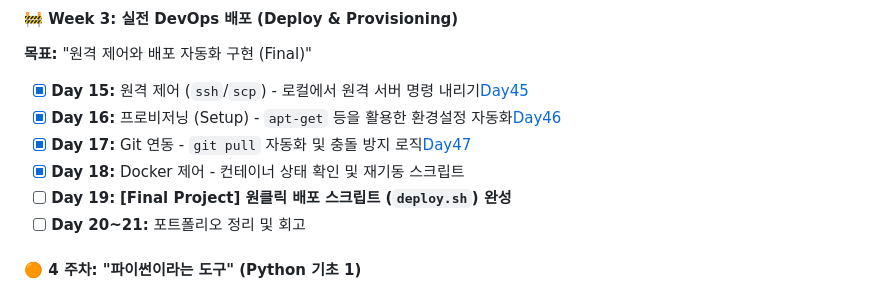
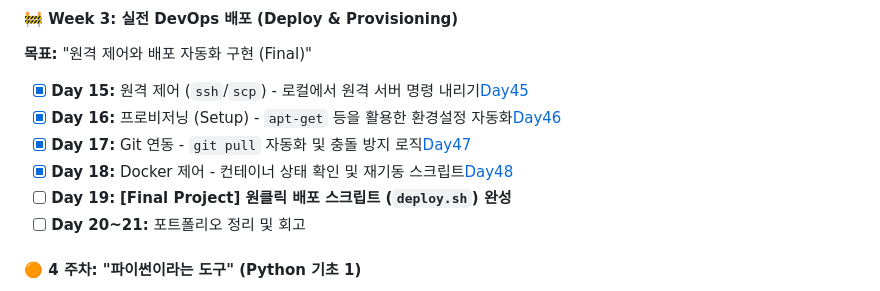
Before and after one commit to bee100793/devops-study, a Markdown page: README.md, the part around the change. Rendered like a GitHub page.

```diff
--- a/README.md
+++ b/README.md
@@ -122,7 +122,7 @@
 - [x] **Day 15:** 원격 제어 (`ssh`/`scp`) - 로컬에서 원격 서버 명령 내리기[Day45](docs/Day15-16)
 - [x] **Day 16:** 프로비저닝 (Setup) - `apt-get` 등을 활용한 환경설정 자동화[Day46](docs/Day15-16)
 - [x] **Day 17:** Git 연동 - `git pull` 자동화 및 충돌 방지 로직[Day47](docs/Day47)
-- [x] **Day 18:** Docker 제어 - 컨테이너 상태 확인 및 재기동 스크립트
+- [x] **Day 18:** Docker 제어 - 컨테이너 상태 확인 및 재기동 스크립트[Day48](docs/Day48)
 - [ ] **Day 19:** **[Final Project] 원클릭 배포 스크립트 (`deploy.sh`) 완성**
 - [ ] **Day 20~21:** 포트폴리오 정리 및 회고
 
```
